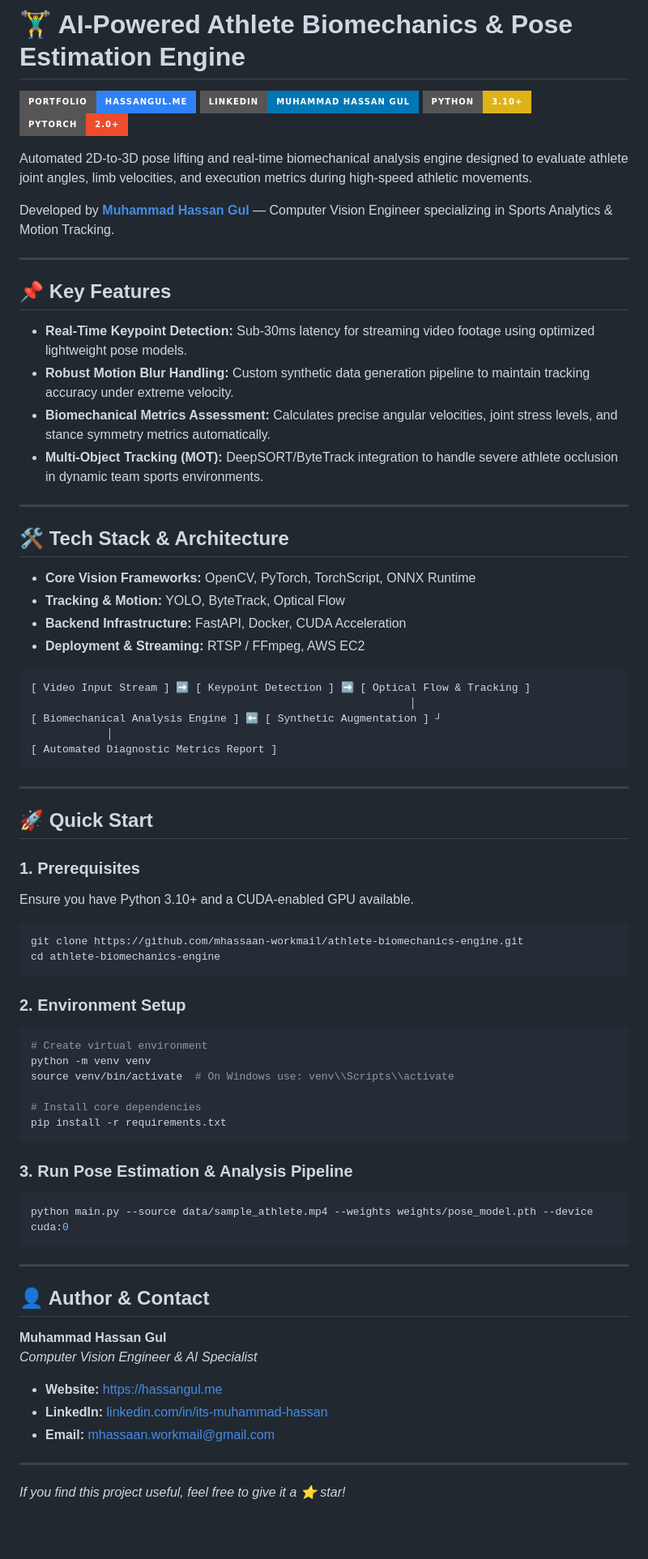
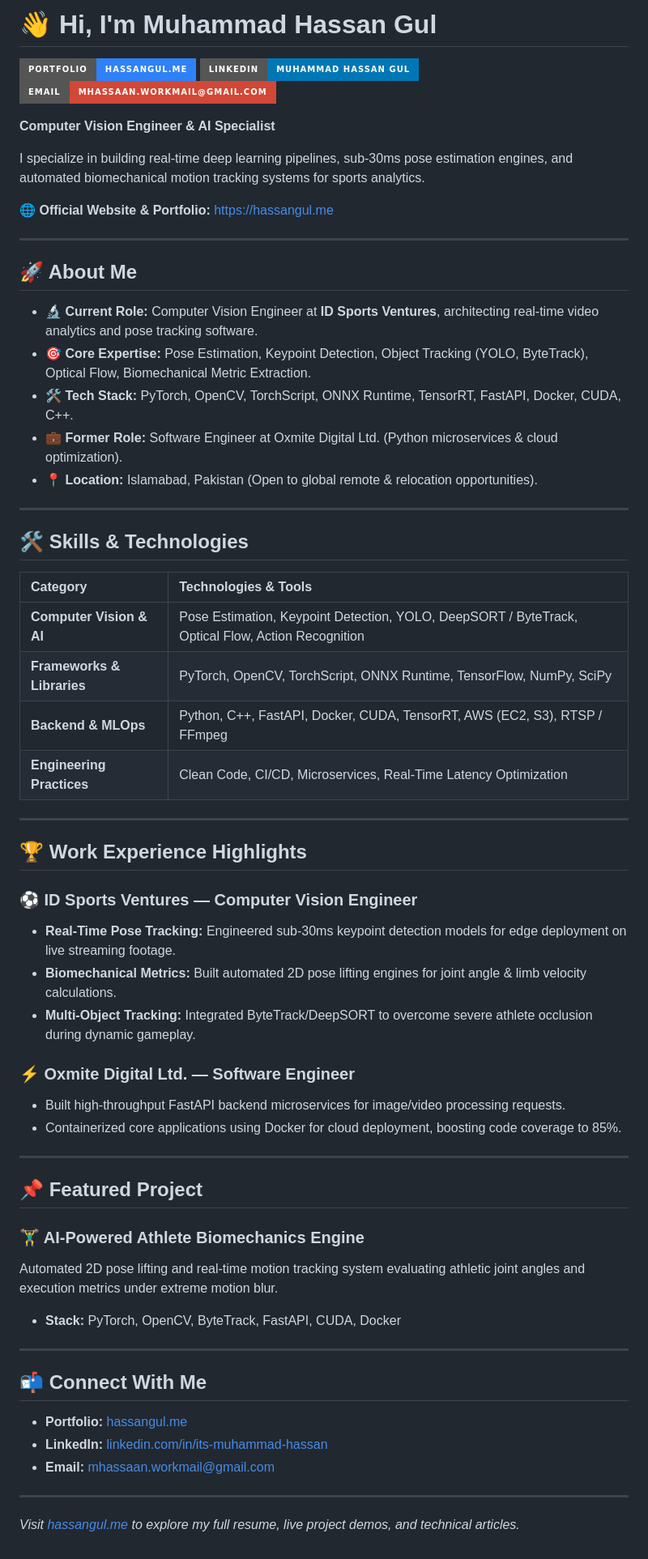
Before and after one commit to muhammadhassangul01/muhammadhassangul01.github.io, a Markdown page: README.md, the part around the change. Shown at 81% size. Drawn GitHub-style; badges without logos; blank space fills up the shorter version.

Commit message:
Revise README with personal introduction and skills
Updated README to reflect personal branding and work experience.

````diff
--- a/README.md
+++ b/README.md
@@ -1,79 +1,64 @@
-# 🏋️‍♂️ AI-Powered Athlete Biomechanics & Pose Estimation Engine
+# 👋 Hi, I'm Muhammad Hassan Gul
 
 [![Portfolio](https://img.shields.io/badge/Portfolio-hassangul.me-2f81f7?style=for-the-badge&logo=googlechrome&logoColor=white)](https://hassangul.me/)
 [![LinkedIn](https://img.shields.io/badge/LinkedIn-Muhammad%20Hassan%20Gul-0077B5?style=for-the-badge&logo=linkedin&logoColor=white)](https://linkedin.com/in/its-muhammad-hassan)
-[![Python](https://img.shields.io/badge/Python-3.10+-yellow.svg?style=for-the-badge&logo=python&logoColor=white)](https://www.python.org/)
-[![PyTorch](https://img.shields.io/badge/PyTorch-2.0+-EE4C2C.svg?style=for-the-badge&logo=pytorch&logoColor=white)](https://pytorch.org/)
+[![Email](https://img.shields.io/badge/Email-mhassaan.workmail%40gmail.com-D14836?style=for-the-badge&logo=gmail&logoColor=white)](mailto:mhassaan.workmail@gmail.com)
 
-Automated 2D-to-3D pose lifting and real-time biomechanical analysis engine designed to evaluate athlete joint angles, limb velocities, and execution metrics during high-speed athletic movements.
+**Computer Vision Engineer & AI Specialist**
 
-Developed by **[Muhammad Hassan Gul](https://hassangul.me)** — Computer Vision Engineer specializing in Sports Analytics & Motion Tracking.
+I specialize in building real-time deep learning pipelines, sub-30ms pose estimation engines, and automated biomechanical motion tracking systems for sports analytics.
+
+🌐 **Official Website & Portfolio:** [https://hassangul.me](https://hassangul.me)
 
 ---
 
-## 📌 Key Features
+## 🚀 About Me
 
-- **Real-Time Keypoint Detection:** Sub-30ms latency for streaming video footage using optimized lightweight pose models.
-- **Robust Motion Blur Handling:** Custom synthetic data generation pipeline to maintain tracking accuracy under extreme velocity.
-- **Biomechanical Metrics Assessment:** Calculates precise angular velocities, joint stress levels, and stance symmetry metrics automatically.
-- **Multi-Object Tracking (MOT):** DeepSORT/ByteTrack integration to handle severe athlete occlusion in dynamic team sports environments.
+- 🔬 **Current Role:** Computer Vision Engineer at **ID Sports Ventures**, architecting real-time video analytics and pose tracking software.
+- 🎯 **Core Expertise:** Pose Estimation, Keypoint Detection, Object Tracking (YOLO, ByteTrack), Optical Flow, Biomechanical Metric Extraction.
+- 🛠️ **Tech Stack:** PyTorch, OpenCV, TorchScript, ONNX Runtime, TensorRT, FastAPI, Docker, CUDA, C++.
+- 💼 **Former Role:** Software Engineer at Oxmite Digital Ltd. (Python microservices & cloud optimization).
+- 📍 **Location:** Islamabad, Pakistan (Open to global remote & relocation opportunities).
 
 ---
 
-## 🛠️ Tech Stack & Architecture
+## 🛠️ Skills & Technologies
 
-- **Core Vision Frameworks:** OpenCV, PyTorch, TorchScript, ONNX Runtime
-- **Tracking & Motion:** YOLO, ByteTrack, Optical Flow
-- **Backend Infrastructure:** FastAPI, Docker, CUDA Acceleration
-- **Deployment & Streaming:** RTSP / FFmpeg, AWS EC2
-
-```
-[ Video Input Stream ] ➡️ [ Keypoint Detection ] ➡️ [ Optical Flow & Tracking ]
-                                                            │
-[ Biomechanical Analysis Engine ] ⬅️ [ Synthetic Augmentation ] ┘
-            │
-[ Automated Diagnostic Metrics Report ]
-```
+| Category | Technologies & Tools |
+| :--- | :--- |
+| **Computer Vision & AI** | Pose Estimation, Keypoint Detection, YOLO, DeepSORT / ByteTrack, Optical Flow, Action Recognition |
+| **Frameworks & Libraries** | PyTorch, OpenCV, TorchScript, ONNX Runtime, TensorFlow, NumPy, SciPy |
+| **Backend & MLOps** | Python, C++, FastAPI, Docker, CUDA, TensorRT, AWS (EC2, S3), RTSP / FFmpeg |
+| **Engineering Practices** | Clean Code, CI/CD, Microservices, Real-Time Latency Optimization |
 
 ---
 
-## 🚀 Quick Start
+## 🏆 Work Experience Highlights
 
-### 1. Prerequisites
-Ensure you have Python 3.10+ and a CUDA-enabled GPU available.
+### ⚽ ID Sports Ventures — Computer Vision Engineer
+* **Real-Time Pose Tracking:** Engineered sub-30ms keypoint detection models for edge deployment on live streaming footage.
+* **Biomechanical Metrics:** Built automated 2D pose lifting engines for joint angle & limb velocity calculations.
+* **Multi-Object Tracking:** Integrated ByteTrack/DeepSORT to overcome severe athlete occlusion during dynamic gameplay.
 
-```bash
-git clone https://github.com/mhassaan-workmail/athlete-biomechanics-engine.git
-cd athlete-biomechanics-engine
-```
-
-### 2. Environment Setup
-
-```bash
-# Create virtual environment
-python -m venv venv
-source venv/bin/activate  # On Windows use: venv\\Scripts\\activate
-
-# Install core dependencies
-pip install -r requirements.txt
-```
-
-### 3. Run Pose Estimation & Analysis Pipeline
-
-```bash
-python main.py --source data/sample_athlete.mp4 --weights weights/pose_model.pth --device cuda:0
-```
+### ⚡ Oxmite Digital Ltd. — Software Engineer
+* Built high-throughput FastAPI backend microservices for image/video processing requests.
+* Containerized core applications using Docker for cloud deployment, boosting code coverage to 85%.
 
 ---
 
-## 👤 Author & Contact
+## 📌 Featured Project
 
-**Muhammad Hassan Gul**
-*Computer Vision Engineer & AI Specialist*
+### 🏋️‍♂️ AI-Powered Athlete Biomechanics Engine
+Automated 2D pose lifting and real-time motion tracking system evaluating athletic joint angles and execution metrics under extreme motion blur.
+* **Stack:** PyTorch, OpenCV, ByteTrack, FastAPI, CUDA, Docker
 
-- **Website:** [https://hassangul.me](https://hassangul.me)
+---
+
+## 📬 Connect With Me
+
+- **Portfolio:** [hassangul.me](https://hassangul.me)
 - **LinkedIn:** [linkedin.com/in/its-muhammad-hassan](https://linkedin.com/in/its-muhammad-hassan)
 - **Email:** [mhassaan.workmail@gmail.com](mailto:mhassaan.workmail@gmail.com)
 
 ---
-*If you find this project useful, feel free to give it a ⭐️ star!*
+*Visit [hassangul.me](https://hassangul.me) to explore my full resume, live project demos, and technical articles.*
````
